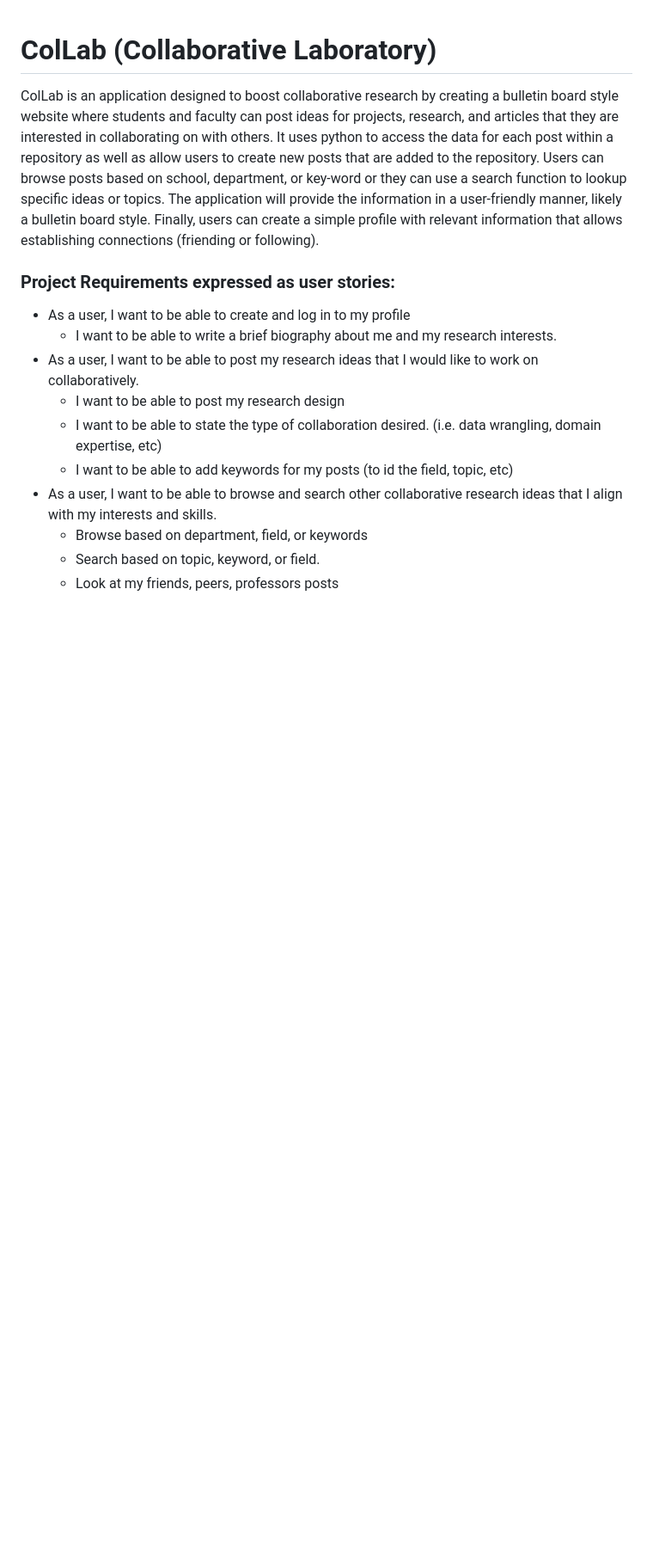
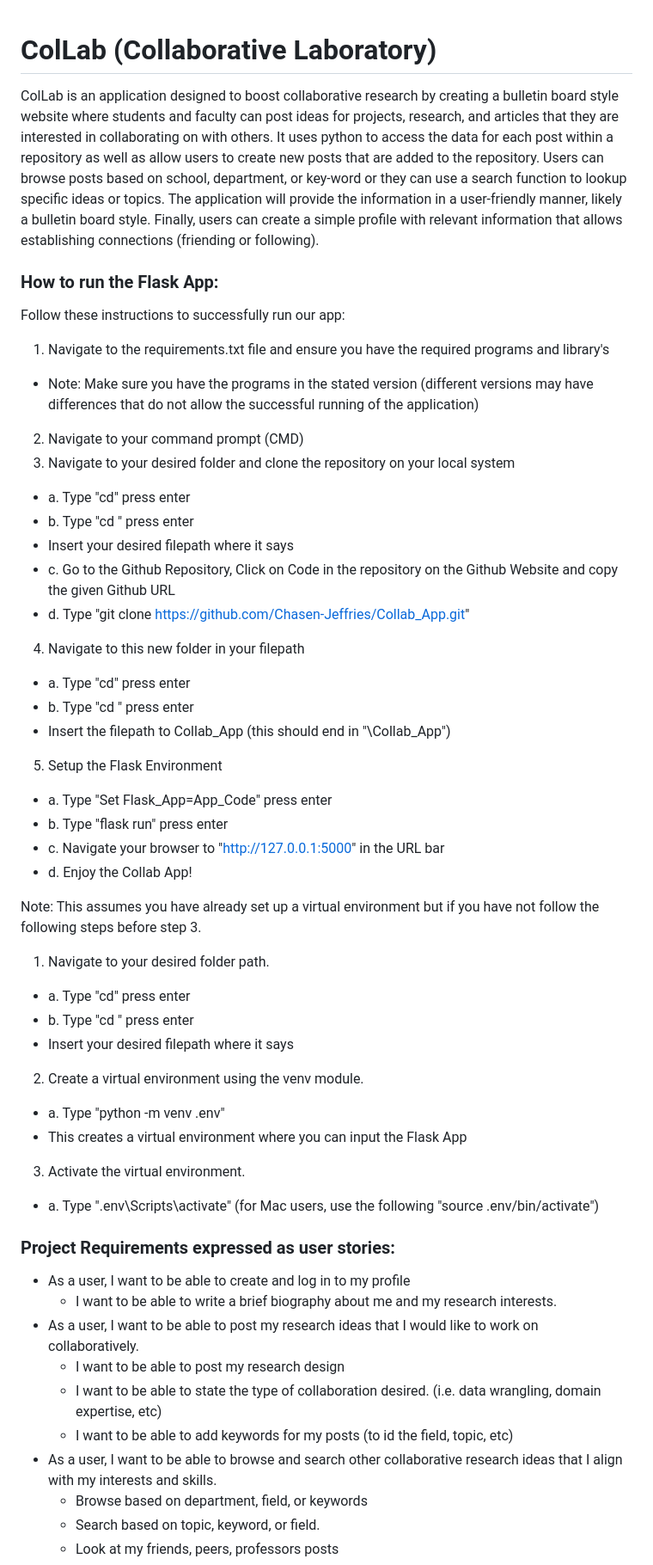
Before and after one commit to Chasen-Jeffries/ColLab_App, a Markdown page: README.md, the part around one of its changes. Shown at 86% size. Rendered like a GitHub page; blank space fills up the shorter version.

Commit message:
Combining the two ReadME into a single version. Adding instructions for setting up the app on your local system.

```diff
--- a/README.md
+++ b/README.md
@@ -1,5 +1,38 @@
 # ColLab (Collaborative Laboratory)
 ColLab is an application designed to boost collaborative research by creating a bulletin board style website where students and faculty can post ideas for projects, research, and articles that they are interested in collaborating on with others. It uses python to access the data for each post within a repository as well as allow users to create new posts that are added to the repository. Users can browse posts based on school, department, or key-word or they can use a search function to lookup specific ideas or topics. The application will provide the information in a user-friendly manner, likely a bulletin board style. Finally, users can create a simple profile with relevant information that allows establishing connections (friending or following).
+
+### How to run the Flask App:
+Follow these instructions to successfully run our app:
+1. Navigate to the requirements.txt file and ensure you have the required programs and library's
+- Note: Make sure you have the programs in the stated version (different versions may have differences that do not allow the successful running of the application)
+2. Navigate to your command prompt (CMD)
+3. Navigate to your desired folder and clone the repository on your local system
+- a. Type "cd\" press enter
+- b. Type "cd <filepath>" press enter
+ -  Insert your desired filepath where it says <filepath>
+- c. Go to the Github Repository, Click on Code in the repository on the Github Website and copy the given Github URL
+- d. Type "git clone https://github.com/Chasen-Jeffries/Collab_App.git"
+4. Navigate to this new folder in your filepath
+- a. Type "cd\" press enter
+- b. Type "cd <filepath>" press enter
+ -  Insert the filepath to Collab_App (this should end in "\Collab_App")
+5. Setup the Flask Environment
+- a. Type "Set Flask_App=App_Code" press enter
+- b. Type "flask run" press enter
+- c. Navigate your browser to "http://127.0.0.1:5000" in the URL bar
+- d. Enjoy the Collab App!
+
+Note: This assumes you have already set up a virtual environment but if you have not follow the following steps before step 3.
+1. Navigate to your desired folder path.
+- a. Type "cd\" press enter
+- b. Type "cd <filepath>" press enter
+ -  Insert your desired filepath where it says <filepath>
+2. Create a virtual environment using the venv module.
+- a. Type "python -m venv .env"
+ -  This creates a virtual environment where you can input the Flask App
+3. Activate the virtual environment.
+- a. Type ".env\Scripts\activate" (for Mac users, use the following "source .env/bin/activate")
+
 
 ### Project Requirements expressed as user stories:
 - As a user, I want to be able to create and log in to my profile
```
Also changed, not shown: other parts of README.md (+24 -0 lines).
